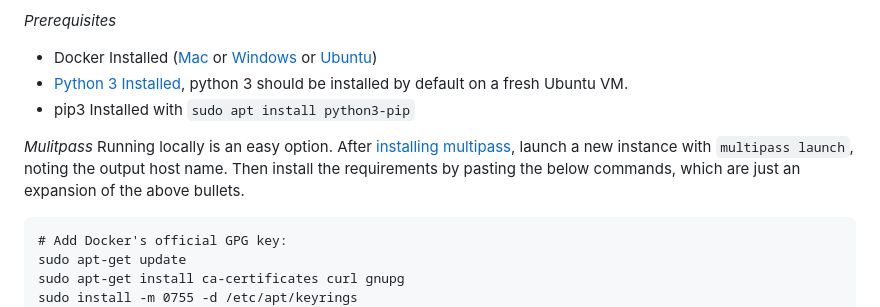
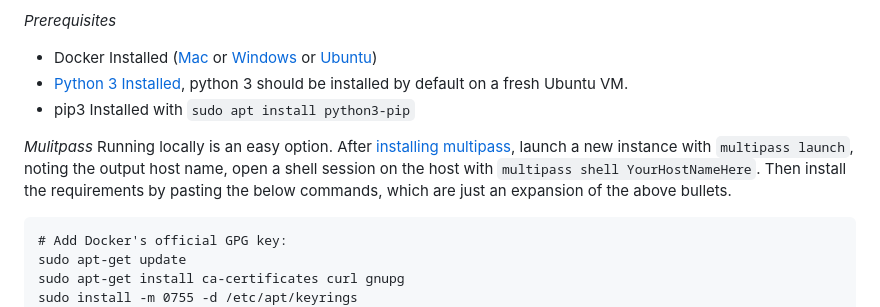
Before and after one commit to cordishall-splunk/o11y-examples, a Markdown page: Containerization Workshop/README.md, the part around the change. GitHub-like rendering.

````diff
--- a/Containerization Workshop/README.md
+++ b/Containerization Workshop/README.md
@@ -10,7 +10,7 @@ In the workshop, we will create two services in python (1) a client which is mak
 * pip3 Installed with `sudo apt install python3-pip`
 
 *_Mulitpass_*
-Running locally is an easy option. After [installing multipass](https://multipass.run/docs/how-to-guides#heading--install-multipass-), launch a new instance with `multipass launch`, noting the output host name. Then install the requirements by pasting the below commands, which are just an expansion of the above bullets.
+Running locally is an easy option. After [installing multipass](https://multipass.run/docs/how-to-guides#heading--install-multipass-), launch a new instance with `multipass launch`, noting the output host name, open a shell session on the host with `multipass shell YourHostNameHere`. Then install the requirements by pasting the below commands, which are just an expansion of the above bullets.
 ```
 # Add Docker's official GPG key:
 sudo apt-get update
````
